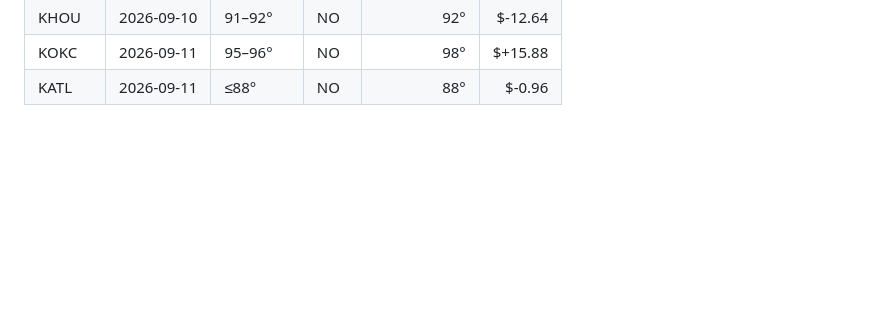
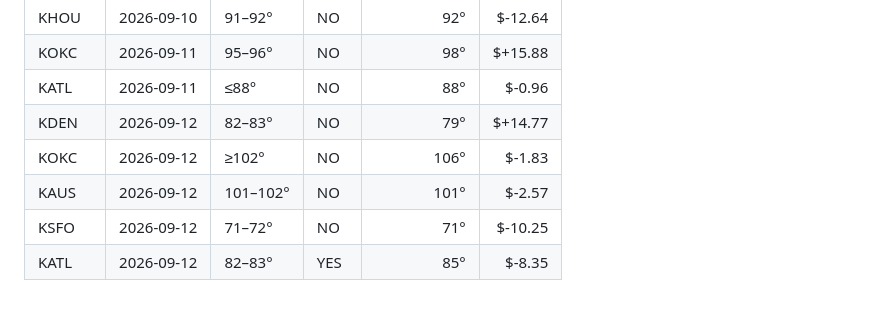
Before and after one commit to aryanvaid2108/prediction-trading, a Markdown page: DASHBOARD.md, the part around one of its changes. Rendered like a GitHub page; blank space fills up the shorter version.

```diff
--- a/DASHBOARD.md
+++ b/DASHBOARD.md
@@ -101,3 +86,8 @@ xychart-beta
 | KHOU | 2026-09-10 | 91–92° | NO | 92° | $-12.64 |
 | KOKC | 2026-09-11 | 95–96° | NO | 98° | $+15.88 |
 | KATL | 2026-09-11 | ≤88° | NO | 88° | $-0.96 |
+| KDEN | 2026-09-12 | 82–83° | NO | 79° | $+14.77 |
+| KOKC | 2026-09-12 | ≥102° | NO | 106° | $-1.83 |
+| KAUS | 2026-09-12 | 101–102° | NO | 101° | $-2.57 |
+| KSFO | 2026-09-12 | 71–72° | NO | 71° | $-10.25 |
+| KATL | 2026-09-12 | 82–83° | YES | 85° | $-8.35 |
```
Also changed, not shown: other parts of DASHBOARD.md (+14 -29 lines).
